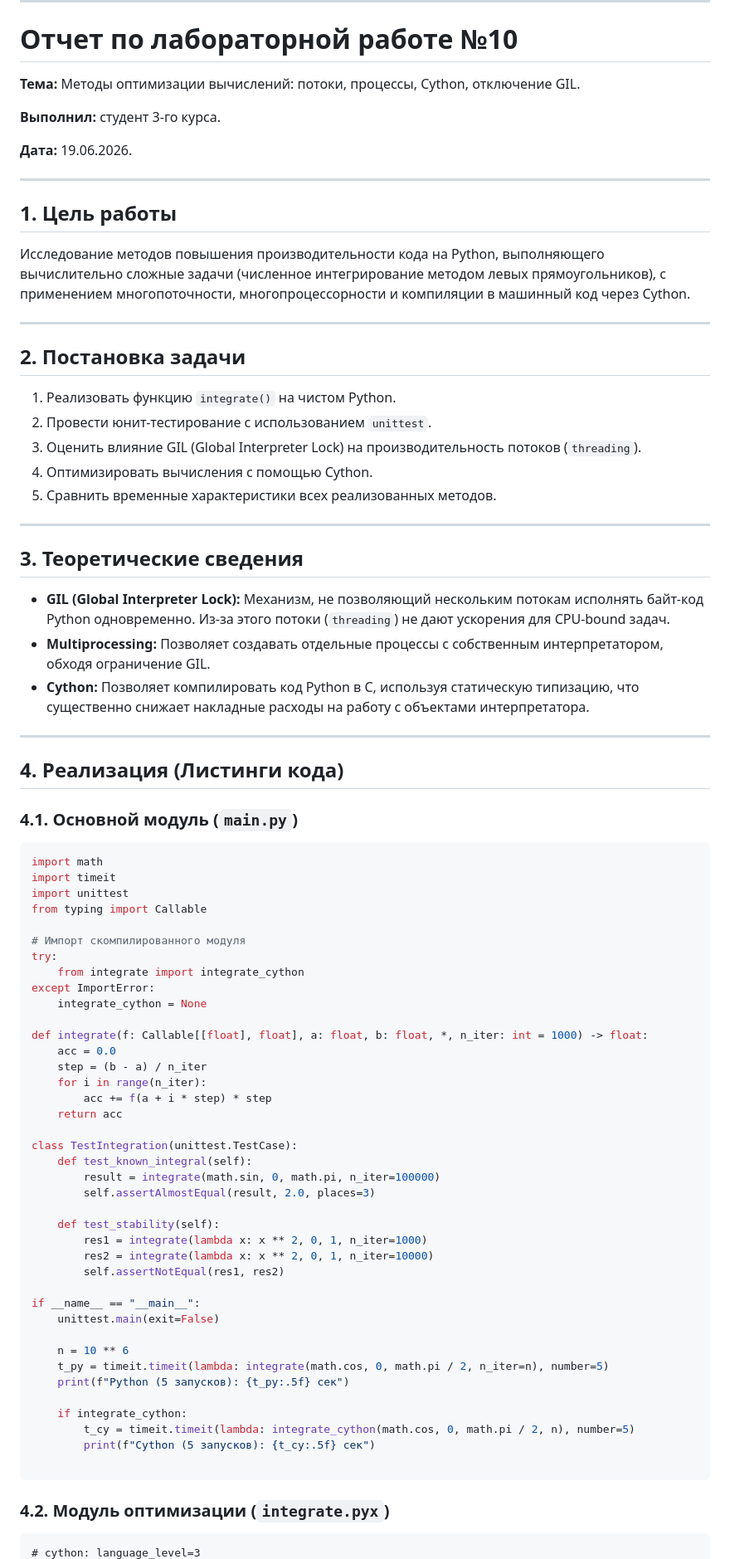
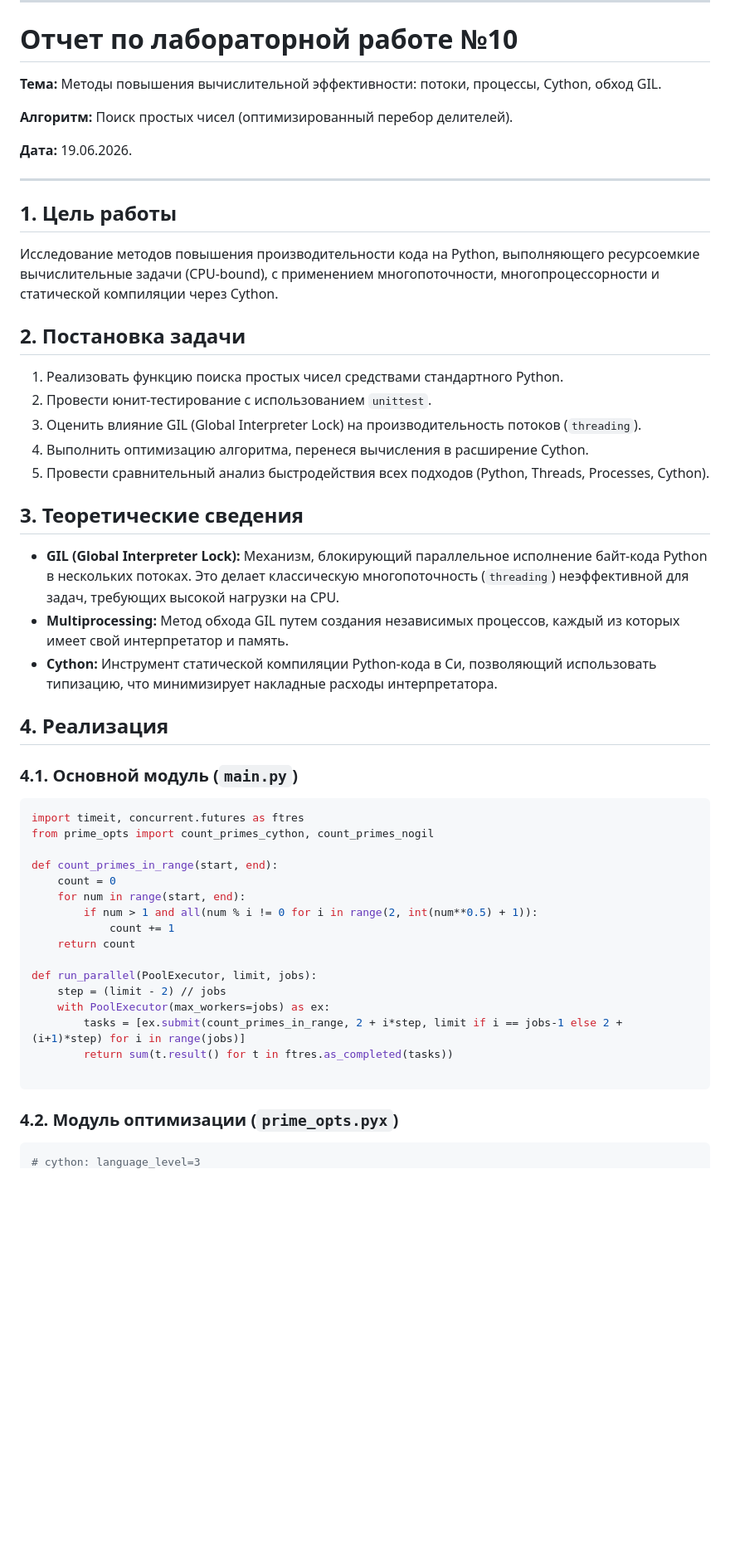
Before and after one commit to Vox0n/Programming_6th_semester-, a Markdown page: Lb2/README.md, the part around one of its changes. Shown at 83% size. Rendered like a GitHub page; blank space fills up the shorter version.

````diff
--- a/Lb2/README.md
+++ b/Lb2/README.md
@@ -3,9 +3,9 @@
 
 # Отчет по лабораторной работе №10
 
-**Тема:** Методы оптимизации вычислений: потоки, процессы, Cython, отключение GIL.
+**Тема:** Методы повышения вычислительной эффективности: потоки, процессы, Cython, обход GIL.
 
-**Выполнил:** студент 3-го курса.
+**Алгоритм:** Поиск простых чисел (оптимизированный перебор делителей).
 
 **Дата:** 19.06.2026.
 
@@ -13,75 +13,46 @@
 
 ## 1. Цель работы
 
-Исследование методов повышения производительности кода на Python, выполняющего вычислительно сложные задачи (численное интегрирование методом левых прямоугольников), с применением многопоточности, многопроцессорности и компиляции в машинный код через Cython.
-
----
+Исследование методов повышения производительности кода на Python, выполняющего ресурсоемкие вычислительные задачи (CPU-bound), с применением многопоточности, многопроцессорности и статической компиляции через Cython.
 
 ## 2. Постановка задачи
 
-1. Реализовать функцию `integrate()` на чистом Python.
+1. Реализовать функцию поиска простых чисел средствами стандартного Python.
 2. Провести юнит-тестирование с использованием `unittest`.
 3. Оценить влияние GIL (Global Interpreter Lock) на производительность потоков (`threading`).
-4. Оптимизировать вычисления с помощью Cython.
-5. Сравнить временные характеристики всех реализованных методов.
-
----
+4. Выполнить оптимизацию алгоритма, перенеся вычисления в расширение Cython.
+5. Провести сравнительный анализ быстродействия всех подходов (Python, Threads, Processes, Cython).
 
 ## 3. Теоретические сведения
 
-* **GIL (Global Interpreter Lock):** Механизм, не позволяющий нескольким потокам исполнять байт-код Python одновременно. Из-за этого потоки (`threading`) не дают ускорения для CPU-bound задач.
-* **Multiprocessing:** Позволяет создавать отдельные процессы с собственным интерпретатором, обходя ограничение GIL.
-* **Cython:** Позволяет компилировать код Python в C, используя статическую типизацию, что существенно снижает накладные расходы на работу с объектами интерпретатора.
+* **GIL (Global Interpreter Lock):** Механизм, блокирующий параллельное исполнение байт-кода Python в нескольких потоках. Это делает классическую многопоточность (`threading`) неэффективной для задач, требующих высокой нагрузки на CPU.
+* **Multiprocessing:** Метод обхода GIL путем создания независимых процессов, каждый из которых имеет свой интерпретатор и память.
+* **Cython:** Инструмент статической компиляции Python-кода в Си, позволяющий использовать типизацию, что минимизирует накладные расходы интерпретатора.
 
----
-
-## 4. Реализация (Листинги кода)
+## 4. Реализация
 
 ### 4.1. Основной модуль (`main.py`)
 
 ```python
-import math
-import timeit
-import unittest
-from typing import Callable
+import timeit, concurrent.futures as ftres
+from prime_opts import count_primes_cython, count_primes_nogil
 
-# Импорт скомпилированного модуля
-try:
-    from integrate import integrate_cython
-except ImportError:
-    integrate_cython = None
+def count_primes_in_range(start, end):
+    count = 0
+    for num in range(start, end):
+        if num > 1 and all(num % i != 0 for i in range(2, int(num**0.5) + 1)):
+            count += 1
+    return count
 
-def integrate(f: Callable[[float], float], a: float, b: float, *, n_iter: int = 1000) -> float:
-    acc = 0.0
-    step = (b - a) / n_iter
-    for i in range(n_iter):
-        acc += f(a + i * step) * step
-    return acc
-
-class TestIntegration(unittest.TestCase):
-    def test_known_integral(self):
-        result = integrate(math.sin, 0, math.pi, n_iter=100000)
-        self.assertAlmostEqual(result, 2.0, places=3)
-
-    def test_stability(self):
-        res1 = integrate(lambda x: x ** 2, 0, 1, n_iter=1000)
-        res2 = integrate(lambda x: x ** 2, 0, 1, n_iter=10000)
-        self.assertNotEqual(res1, res2)
-
-if __name__ == "__main__":
-    unittest.main(exit=False)
-
-    n = 10 ** 6
-    t_py = timeit.timeit(lambda: integrate(math.cos, 0, math.pi / 2, n_iter=n), number=5)
-    print(f"Python (5 запусков): {t_py:.5f} сек")
-
-    if integrate_cython:
-        t_cy = timeit.timeit(lambda: integrate_cython(math.cos, 0, math.pi / 2, n), number=5)
-        print(f"Cython (5 запусков): {t_cy:.5f} сек")
+def run_parallel(PoolExecutor, limit, jobs):
+    step = (limit - 2) // jobs
+    with PoolExecutor(max_workers=jobs) as ex:
+        tasks = [ex.submit(count_primes_in_range, 2 + i*step, limit if i == jobs-1 else 2 + (i+1)*step) for i in range(jobs)]
+        return sum(t.result() for t in ftres.as_completed(tasks))
 
 ```
 
-### 4.2. Модуль оптимизации (`integrate.pyx`)
+### 4.2. Модуль оптимизации (`prime_opts.pyx`)
 
-```cython
+```python
 # cython: language_level=3
````
Also changed, not shown: other parts of Lb2/README.md (+28 -30 lines).
